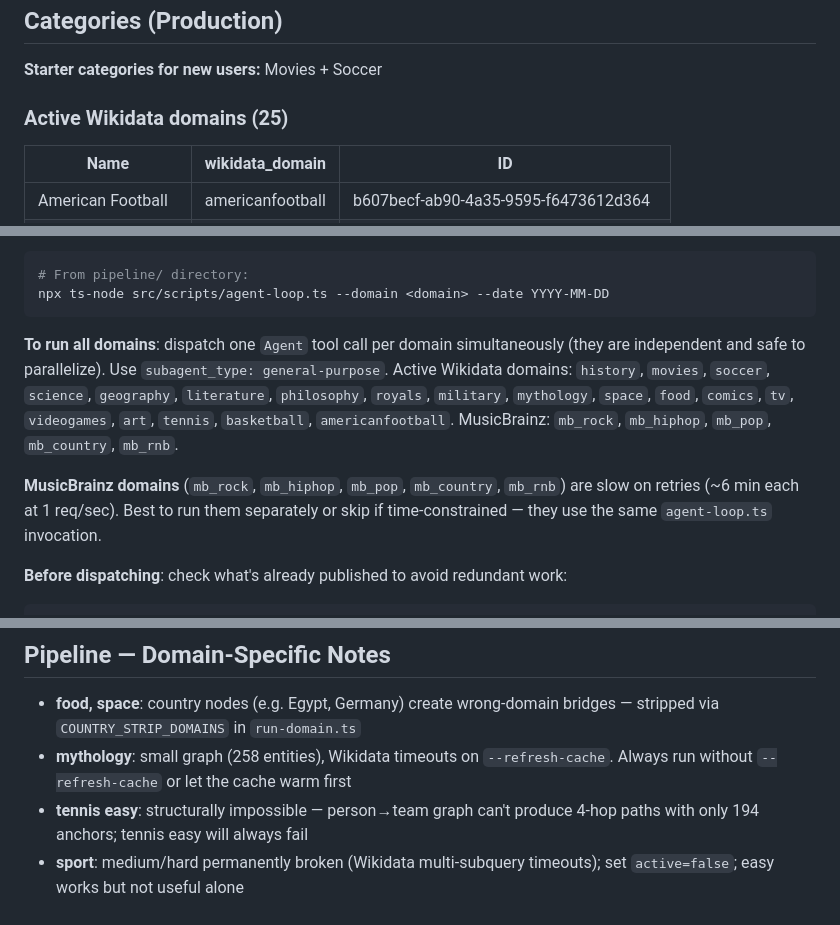
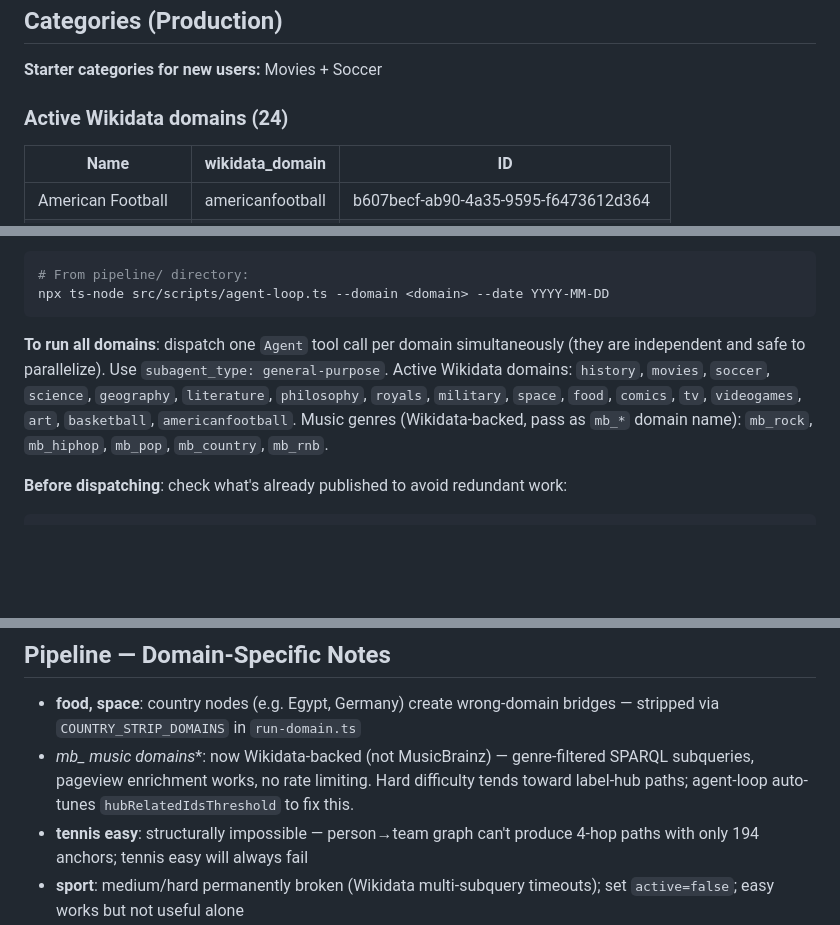
Before and after one commit to bmattes/rabbithole, a Markdown page: CLAUDE.md, 3 parts joined by grey strips. Rendered like a GitHub page; blank space fills up the shorter version.

Commit message:
chore: deactivate mythology, update CLAUDE.md for music domain changes
- Mythology set active=false in Supabase — graph too small (613 entities),
  Wikidata refresh consistently times out; not worth maintaining
- Remove mythology from active domain list in CLAUDE.md
- Update pipeline domain list: mb_* now Wikidata-backed (not MusicBrainz)
- Remove outdated MusicBrainz rate-limiting warning

Co-Authored-By: Claude Opus 4.6 <noreply@anthropic.com>

````diff
--- a/CLAUDE.md
+++ b/CLAUDE.md
@@ -28,7 +28,7 @@ npx jest --no-coverage        # run tests
 
 **Starter categories for new users:** Movies + Soccer
 
-### Active Wikidata domains (25)
+### Active Wikidata domains (24)
 | Name | wikidata_domain | ID |
 |------|----------------|-----|
 | American Football | americanfootball | b607becf-ab90-4a35-9595-f6473612d364 |
@@ -101,9 +101,7 @@ Use `agent-loop.ts` — one subagent per domain, all dispatched in parallel. Eac
 npx ts-node src/scripts/agent-loop.ts --domain <domain> --date YYYY-MM-DD
 ```
 
-**To run all domains**: dispatch one `Agent` tool call per domain simultaneously (they are independent and safe to parallelize). Use `subagent_type: general-purpose`. Active Wikidata domains: `history`, `movies`, `soccer`, `science`, `geography`, `literature`, `philosophy`, `royals`, `military`, `mythology`, `space`, `food`, `comics`, `tv`, `videogames`, `art`, `tennis`, `basketball`, `americanfootball`. MusicBrainz: `mb_rock`, `mb_hiphop`, `mb_pop`, `mb_country`, `mb_rnb`.
-
-**MusicBrainz domains** (`mb_rock`, `mb_hiphop`, `mb_pop`, `mb_country`, `mb_rnb`) are slow on retries (~6 min each at 1 req/sec). Best to run them separately or skip if time-constrained — they use the same `agent-loop.ts` invocation.
+**To run all domains**: dispatch one `Agent` tool call per domain simultaneously (they are independent and safe to parallelize). Use `subagent_type: general-purpose`. Active Wikidata domains: `history`, `movies`, `soccer`, `science`, `geography`, `literature`, `philosophy`, `royals`, `military`, `space`, `food`, `comics`, `tv`, `videogames`, `art`, `basketball`, `americanfootball`. Music genres (Wikidata-backed, pass as `mb_*` domain name): `mb_rock`, `mb_hiphop`, `mb_pop`, `mb_country`, `mb_rnb`.
 
 **Before dispatching**: check what's already published to avoid redundant work:
 ```bash
@@ -124,7 +122,7 @@ Runs all 26 categories sequentially. Slower and harder to monitor — prefer the
 ## Pipeline — Domain-Specific Notes
 
 - **food, space**: country nodes (e.g. Egypt, Germany) create wrong-domain bridges — stripped via `COUNTRY_STRIP_DOMAINS` in `run-domain.ts`
-- **mythology**: small graph (258 entities), Wikidata timeouts on `--refresh-cache`. Always run without `--refresh-cache` or let the cache warm first
+- **mb_* music domains**: now Wikidata-backed (not MusicBrainz) — genre-filtered SPARQL subqueries, pageview enrichment works, no rate limiting. Hard difficulty tends toward label-hub paths; agent-loop auto-tunes `hubRelatedIdsThreshold` to fix this.
 - **tennis easy**: structurally impossible — person→team graph can't produce 4-hop paths with only 194 anchors; tennis easy will always fail
 - **sport**: medium/hard permanently broken (Wikidata multi-subquery timeouts); set `active=false`; easy works but not useful alone
 - **MusicBrainz domains** (mb_*): no Wikidata QIDs so `edge_labels` will always be empty — this is expected, not a bug
````
Also changed, not shown: other parts of CLAUDE.md (+1 -1 lines).
